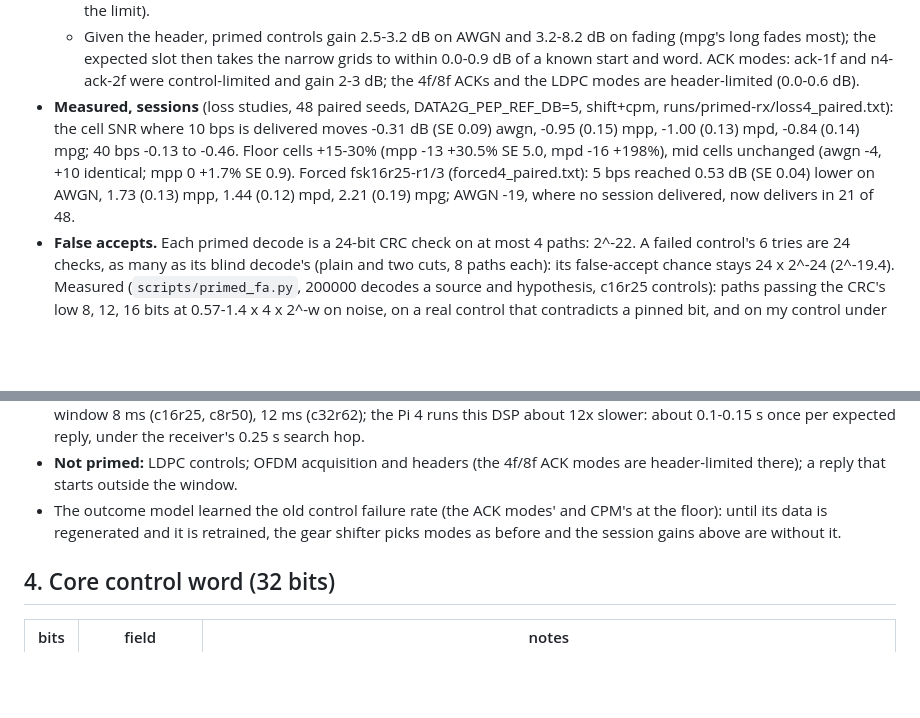
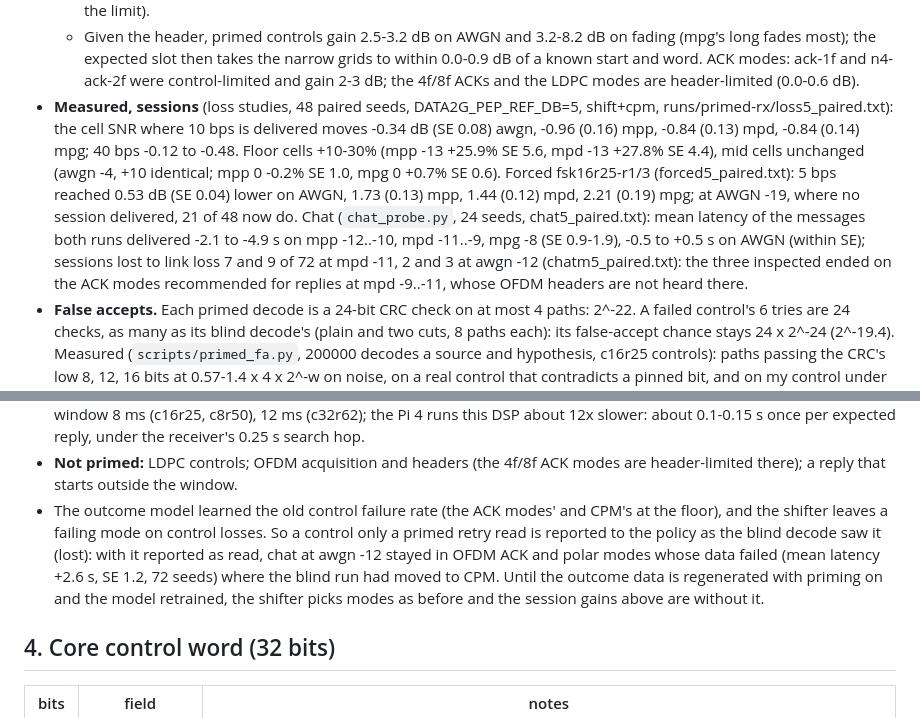
Before and after one commit to arodland/Data2G, a Markdown page: docs/arq.md, 2 parts joined by grey strips. Rendered like a GitHub page; blank space fills up the shorter version.

Commit message:
docs/arq.md §3a: final session numbers (blind outcomes to the policy)
Co-Authored-By: Claude Opus 5.5 <noreply@anthropic.com>
Claude-Session: https://claude.ai/code/session_01WwDxNQuNHEdWvhQY8LVaYo

```diff
--- a/docs/arq.md
+++ b/docs/arq.md
@@ -197,12 +197,17 @@ for Data2G).
     0.0-0.9 dB of a known start and word. ACK modes: ack-1f and n4-ack-2f were control-limited and gain 2-3 dB; the
     4f/8f ACKs and the LDPC modes are header-limited (0.0-0.6 dB).
 - **Measured, sessions** (loss studies, 48 paired seeds, DATA2G_PEP_REF_DB=5, shift+cpm,
-  runs/primed-rx/loss4_paired.txt): the cell SNR where 10 bps is delivered moves -0.31 dB
-  (SE 0.09) awgn, -0.95 (0.15) mpp, -1.00 (0.13) mpd, -0.84 (0.14) mpg; 40 bps -0.13 to
-  -0.46. Floor cells +15-30% (mpp -13 +30.5% SE 5.0, mpd -16 +198%), mid cells unchanged
-  (awgn -4, +10 identical; mpp 0 +1.7% SE 0.9). Forced fsk16r25-r1/3 (forced4_paired.txt):
-  5 bps reached 0.53 dB (SE 0.04) lower on AWGN, 1.73 (0.13) mpp, 1.44 (0.12) mpd, 2.21
-  (0.19) mpg; AWGN -19, where no session delivered, now delivers in 21 of 48.
+  runs/primed-rx/loss5_paired.txt): the cell SNR where 10 bps is delivered moves -0.34 dB
+  (SE 0.08) awgn, -0.96 (0.16) mpp, -0.84 (0.13) mpd, -0.84 (0.14) mpg; 40 bps -0.12 to
+  -0.48. Floor cells +10-30% (mpp -13 +25.9% SE 5.6, mpd -13 +27.8% SE 4.4), mid cells
+  unchanged (awgn -4, +10 identical; mpp 0 -0.2% SE 1.0, mpg 0 +0.7% SE 0.6). Forced
+  fsk16r25-r1/3 (forced5_paired.txt): 5 bps reached 0.53 dB (SE 0.04) lower on AWGN,
+  1.73 (0.13) mpp, 1.44 (0.12) mpd, 2.21 (0.19) mpg; at AWGN -19, where no session
+  delivered, 21 of 48 now do. Chat (`chat_probe.py`, 24 seeds, chat5_paired.txt): mean
+  latency of the messages both runs delivered -2.1 to -4.9 s on mpp -12..-10, mpd -11..-9,
+  mpg -8 (SE 0.9-1.9), -0.5 to +0.5 s on AWGN (within SE); sessions lost to link loss 7
+  and 9 of 72 at mpd -11, 2 and 3 at awgn -12 (chatm5_paired.txt): the three inspected ended on the
+  ACK modes recommended for replies at mpd -9..-11, whose OFDM headers are not heard there.
 - **False accepts.** Each primed decode is a 24-bit CRC check on at most 4 paths: 2^-22.
   A failed control's 6 tries are 24 checks, as many as its blind decode's (plain and two
   cuts, 8 paths each): its false-accept chance stays 24 x 2^-24 (2^-19.4). Measured
@@ -222,8 +227,12 @@ for Data2G).
 - **Not primed:** LDPC controls; OFDM acquisition and headers (the 4f/8f ACK modes are
   header-limited there); a reply that starts outside the window.
 - The outcome model learned the old control failure rate (the ACK modes' and CPM's at the
-  floor): until its data is regenerated and it is retrained, the gear shifter picks modes
-  as before and the session gains above are without it.
+  floor), and the shifter leaves a failing mode on control losses. So a control only a
+  primed retry read is reported to the policy as the blind decode saw it (lost): with it
+  reported as read, chat at awgn -12 stayed in OFDM ACK and polar modes whose data failed
+  (mean latency +2.6 s, SE 1.2, 72 seeds) where the blind run had moved to CPM. Until the
+  outcome data is regenerated with priming on and the model retrained, the shifter picks
+  modes as before and the session gains above are without it.
 
 ## 4. Core control word (32 bits)
 
```
